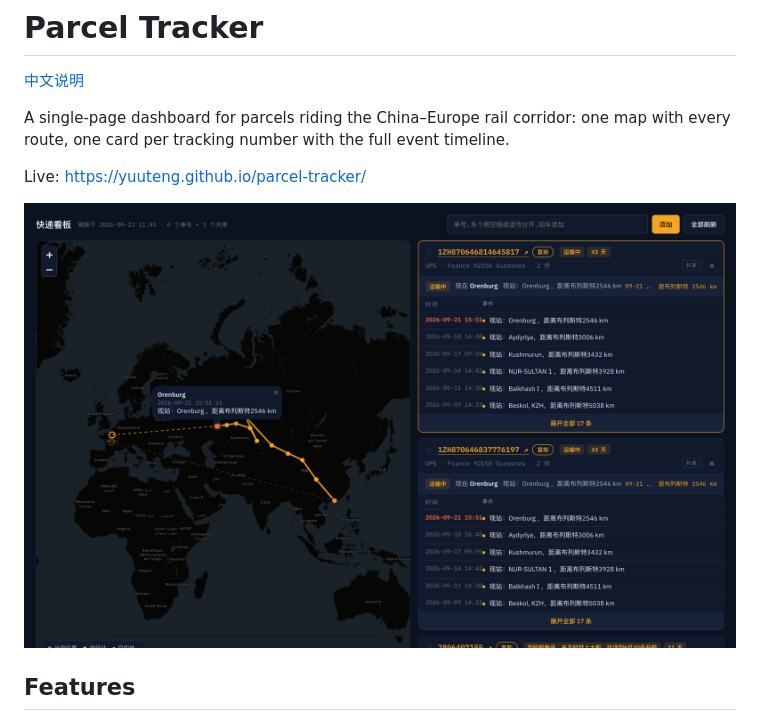
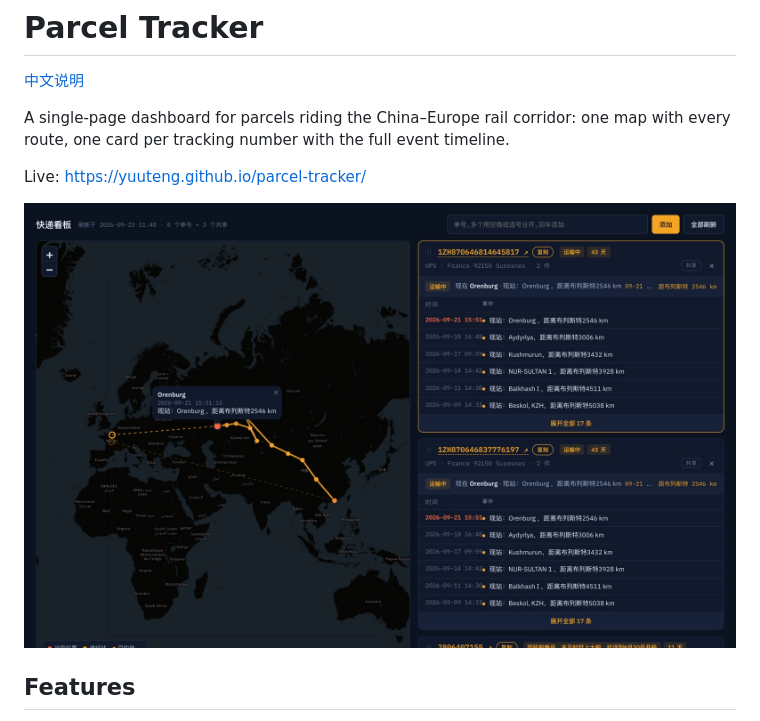
Before and after one commit to yuuteng/parcel-tracker, a Markdown page: README.md, the part around the change. Rendered like a GitHub page; pictures changed too: docs/screenshot.jpg (added), docs/screenshot.png (deleted).

```diff
--- a/README.md
+++ b/README.md
@@ -6,7 +6,7 @@ A single-page dashboard for parcels riding the China–Europe rail corridor: one
 
 Live: https://yuuteng.github.io/parcel-tracker/
 
-![Screenshot](docs/screenshot.png)
+![Screenshot](docs/screenshot.jpg)
 
 ## Features
 
```
Also changed, not shown: README.zh-CN.md (+1 -1 lines).
